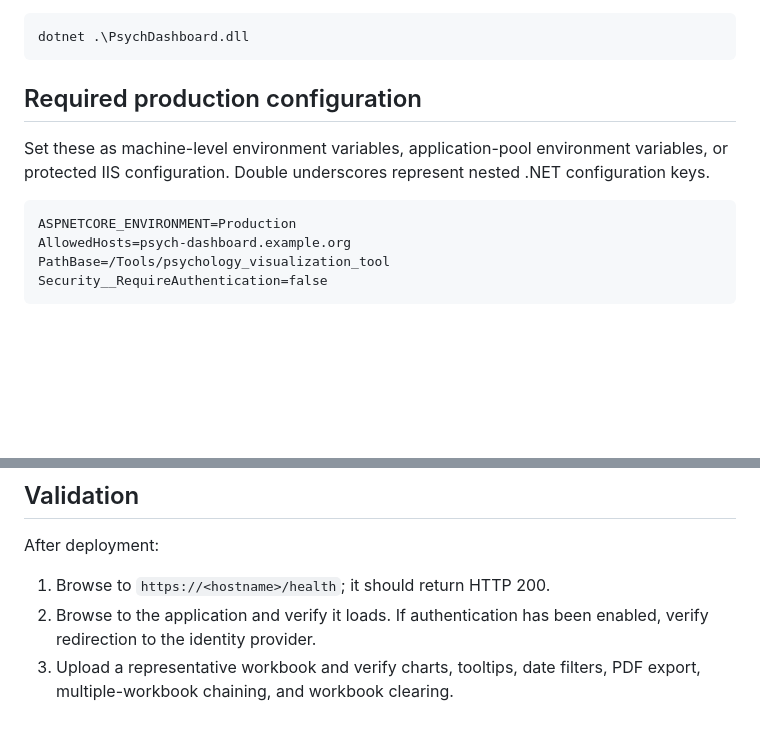
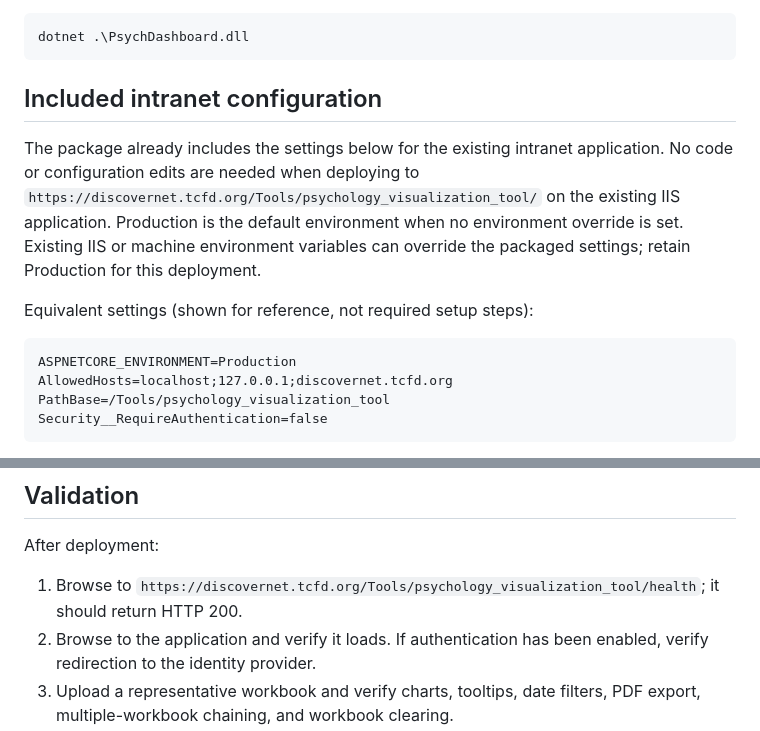
Before and after one commit to jconoranderson/Psych_Clinical_Behavior_Viz_Tool, a Markdown page: WINDOWS-SERVER-DEPLOYMENT.md, 2 parts joined by grey strips. Drawn GitHub-style; blank space fills up the shorter version.

Commit message:
Clarify preconfigured intranet deployment instructions

````diff
--- a/WINDOWS-SERVER-DEPLOYMENT.md
+++ b/WINDOWS-SERVER-DEPLOYMENT.md
@@ -45,15 +45,20 @@ The generated `web.config` starts the application with:
 dotnet .\PsychDashboard.dll
 ```
 
-## Required production configuration
+## Included intranet configuration
 
-Set these as machine-level environment variables, application-pool environment
-variables, or protected IIS configuration. Double underscores represent nested
-.NET configuration keys.
+The package already includes the settings below for the existing intranet
+application. No code or configuration edits are needed when deploying to
+`https://discovernet.tcfd.org/Tools/psychology_visualization_tool/` on the
+existing IIS application. Production is the default environment when no
+environment override is set. Existing IIS or machine environment variables
+can override the packaged settings; retain Production for this deployment.
+
+Equivalent settings (shown for reference, not required setup steps):
 
 ```text
 ASPNETCORE_ENVIRONMENT=Production
-AllowedHosts=psych-dashboard.example.org
+AllowedHosts=localhost;127.0.0.1;discovernet.tcfd.org
 PathBase=/Tools/psychology_visualization_tool
 Security__RequireAuthentication=false
 ```
@@ -100,7 +105,8 @@ The application-pool identity needs read-only access to these files.
 
 After deployment:
 
-1. Browse to `https://<hostname>/health`; it should return HTTP 200.
+1. Browse to `https://discovernet.tcfd.org/Tools/psychology_visualization_tool/health`;
+   it should return HTTP 200.
 2. Browse to the application and verify it loads. If authentication has been
    enabled, verify redirection to the identity provider.
 3. Upload a representative workbook and verify charts, tooltips, date filters,
````
Also changed, not shown: other parts of WINDOWS-SERVER-DEPLOYMENT.md (+1 -1 lines).
